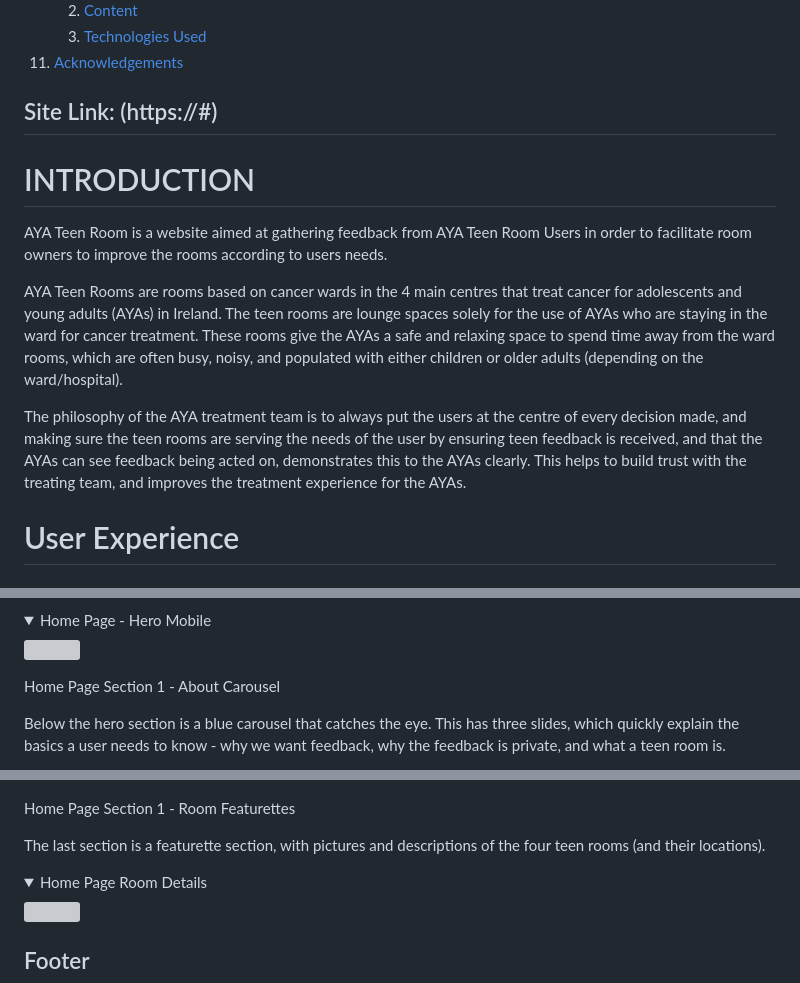
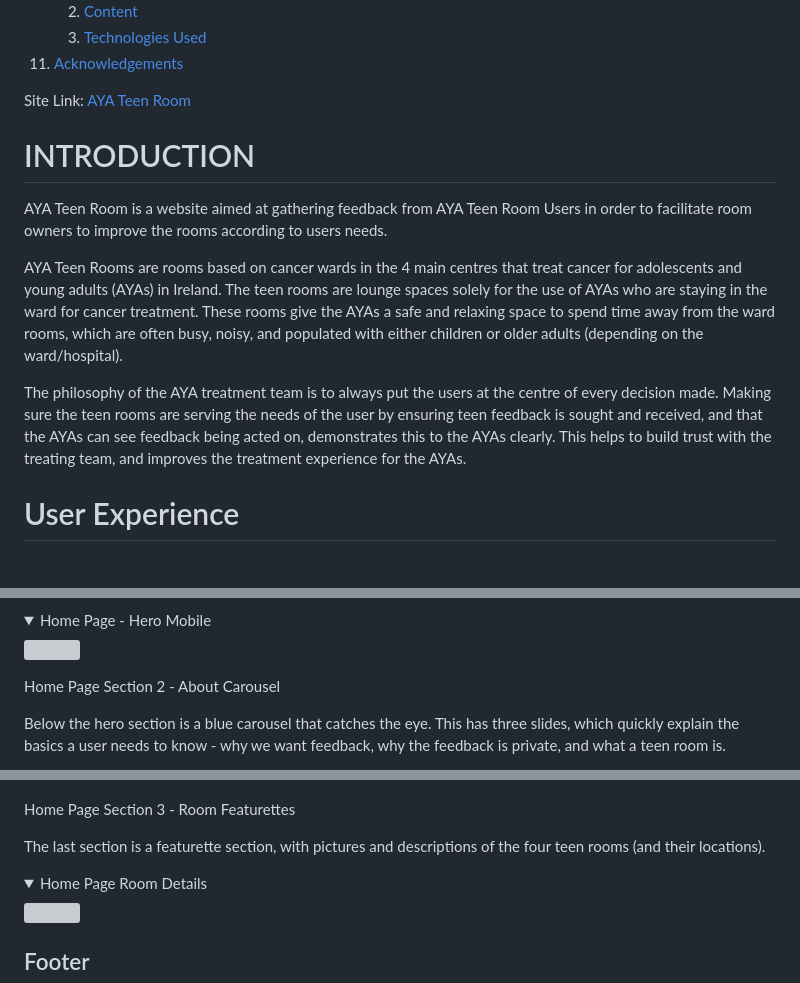
Before and after one commit to sarahliz24/AYA-Teen-Room, a Markdown page: README.md, 3 parts joined by grey strips. Drawn GitHub-style; folded sections open; grey boxes are pictures that could not be loaded.

```diff
--- a/README.md
+++ b/README.md
@@ -25,7 +25,7 @@
     3. [Technologies Used](#technologies-used)
 11. [Acknowledgements](#acknowledgements)
 
-## Site Link: (https://#)
+Site Link: <a href="https://aya-teen-room-1764987b8851.herokuapp.com/" target="_blank">AYA Teen Room</a>
 
 # INTRODUCTION
 
@@ -33,7 +33,7 @@ AYA Teen Room is a website aimed at gathering feedback from AYA Teen Room Users
 
 AYA Teen Rooms are rooms based on cancer wards in the 4 main centres that treat cancer for adolescents and young adults (AYAs) in Ireland. The teen rooms are lounge spaces solely for the use of AYAs who are staying in the ward for cancer treatment. These rooms give the AYAs a safe and relaxing space to spend time away from the ward rooms, which are often busy, noisy, and populated with either children or older adults (depending on the ward/hospital).
 
-The philosophy of the AYA treatment team is to always put the users at the centre of every decision made, and making sure the teen rooms are serving the needs of the user by ensuring teen feedback is received, and that the AYAs can see feedback being acted on,  demonstrates this to the AYAs clearly.  This helps to build trust with the treating team, and improves the treatment experience for the AYAs.
+The philosophy of the AYA treatment team is to always put the users at the centre of every decision made. Making sure the teen rooms are serving the needs of the user by ensuring teen feedback is sought and received, and that the AYAs can see feedback being acted on, demonstrates this to the AYAs clearly.  This helps to build trust with the treating team, and improves the treatment experience for the AYAs.
 
 # User Experience
 
@@ -231,7 +231,7 @@ The hero section has simple text introducing the site and it's purpose.  The her
     <img src="readme_assets/hero_mobile.jpg">
 </details>
 
-Home Page Section 1 - About Carousel
+Home Page Section 2 - About Carousel
 
 Below the hero section is a blue carousel that catches the eye.  This has three slides, which quickly explain the basics a user needs to know - why we want feedback, why the feedback is private, and what a teen room is.
 
@@ -247,7 +247,7 @@ Below the hero section is a blue carousel that catches the eye.  This has three
     <img src="readme_assets/carosel3.jpg">
 </details>
 
-Home Page Section 1 - Room Featurettes
+Home Page Section 3 - Room Featurettes
 
 The last section is a featurette section, with pictures and descriptions of the four teen rooms (and their locations).
 
```
Also changed, not shown: other parts of README.md (+10 -13 lines), readme_assets/responsive.jpg (added).
